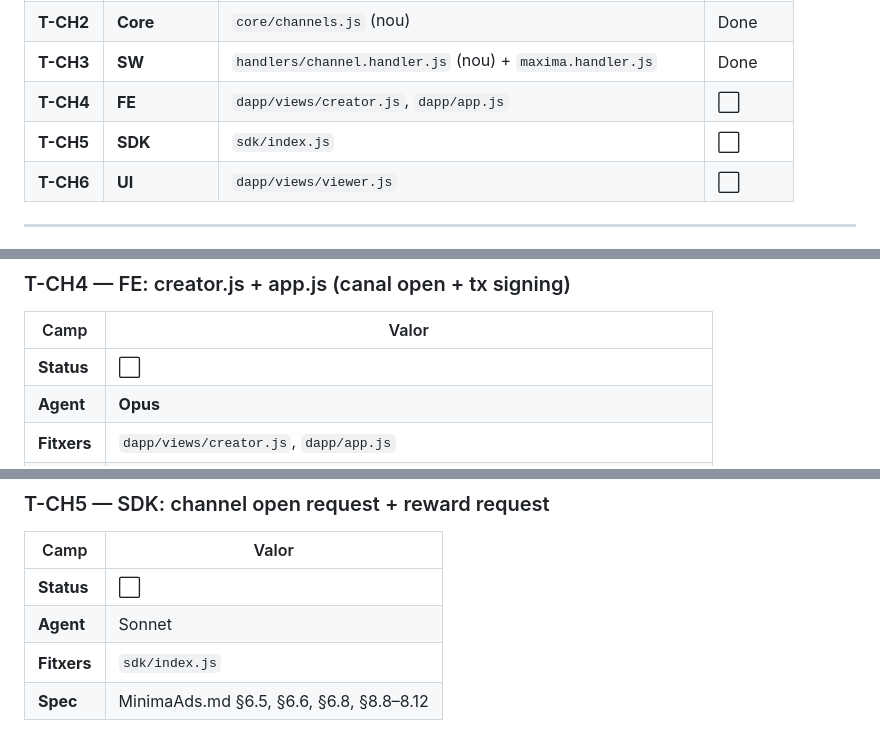
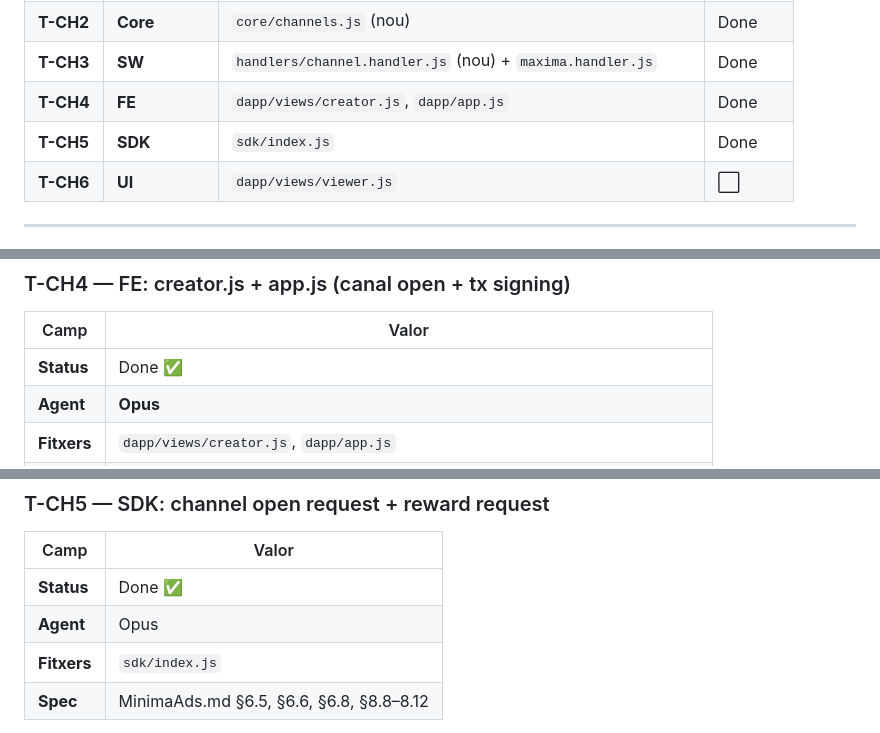
Before and after one commit to joanramonraluy/MinimaAds, a Markdown page: TASKS.md, 3 parts joined by grey strips. Rendered like a GitHub page.

```diff
--- a/TASKS.md
+++ b/TASKS.md
@@ -372,8 +372,8 @@ Update:
 | **T-CH1** | **DB** | `db-init.js` (×2 runtimes) | Done |
 | **T-CH2** | **Core** | `core/channels.js` (nou) | Done |
 | **T-CH3** | **SW** | `handlers/channel.handler.js` (nou) + `maxima.handler.js` | Done |
-| **T-CH4** | **FE** | `dapp/views/creator.js`, `dapp/app.js` | ⬜ |
-| **T-CH5** | **SDK** | `sdk/index.js` | ⬜ |
+| **T-CH4** | **FE** | `dapp/views/creator.js`, `dapp/app.js` | Done |
+| **T-CH5** | **SDK** | `sdk/index.js` | Done |
 | **T-CH6** | **UI** | `dapp/views/viewer.js` | ⬜ |
 
 ---
@@ -533,7 +533,7 @@ Provide the standard handoff note (CLAUDE.md §10) when done.
 
 | Camp | Valor |
 |---|---|
-| **Status** | ⬜ |
+| **Status** | Done ✅ |
 | **Agent** | **Opus** |
 | **Fitxers** | `dapp/views/creator.js`, `dapp/app.js` |
 | **Spec** | MinimaAds.md §6.3, §6.5, §8.8–8.9, §8.13, Appendix B §B.5, Appendix C §C.5 |
@@ -603,8 +603,8 @@ Provide the standard handoff note (CLAUDE.md §10) when done.
 
 | Camp | Valor |
 |---|---|
-| **Status** | ⬜ |
-| **Agent** | Sonnet |
+| **Status** | Done ✅ |
+| **Agent** | Opus |
 | **Fitxers** | `sdk/index.js` |
 | **Spec** | MinimaAds.md §6.5, §6.6, §6.8, §8.8–8.12 |
 
```
Also changed, not shown: AGENTS.md (+7 -2 lines).
